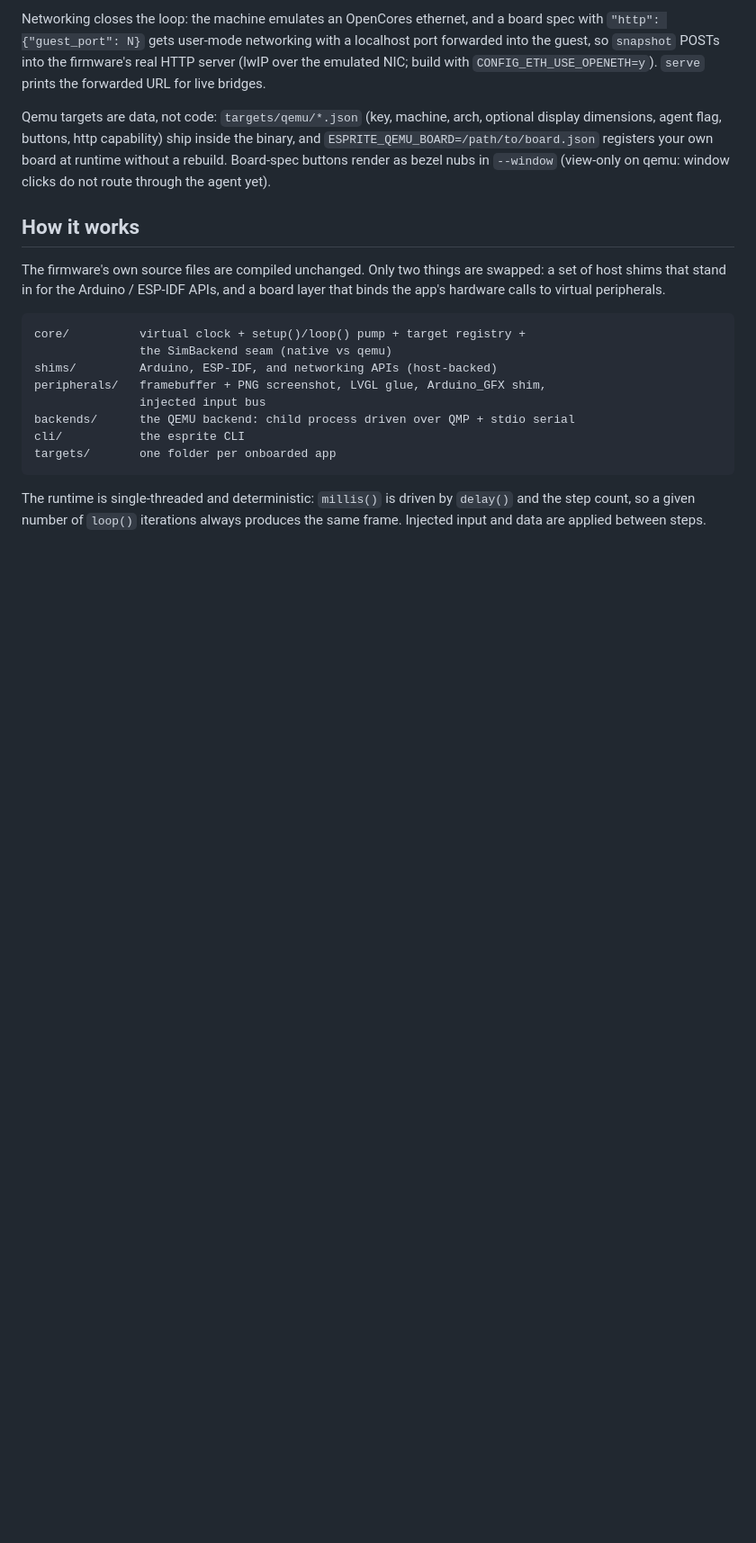
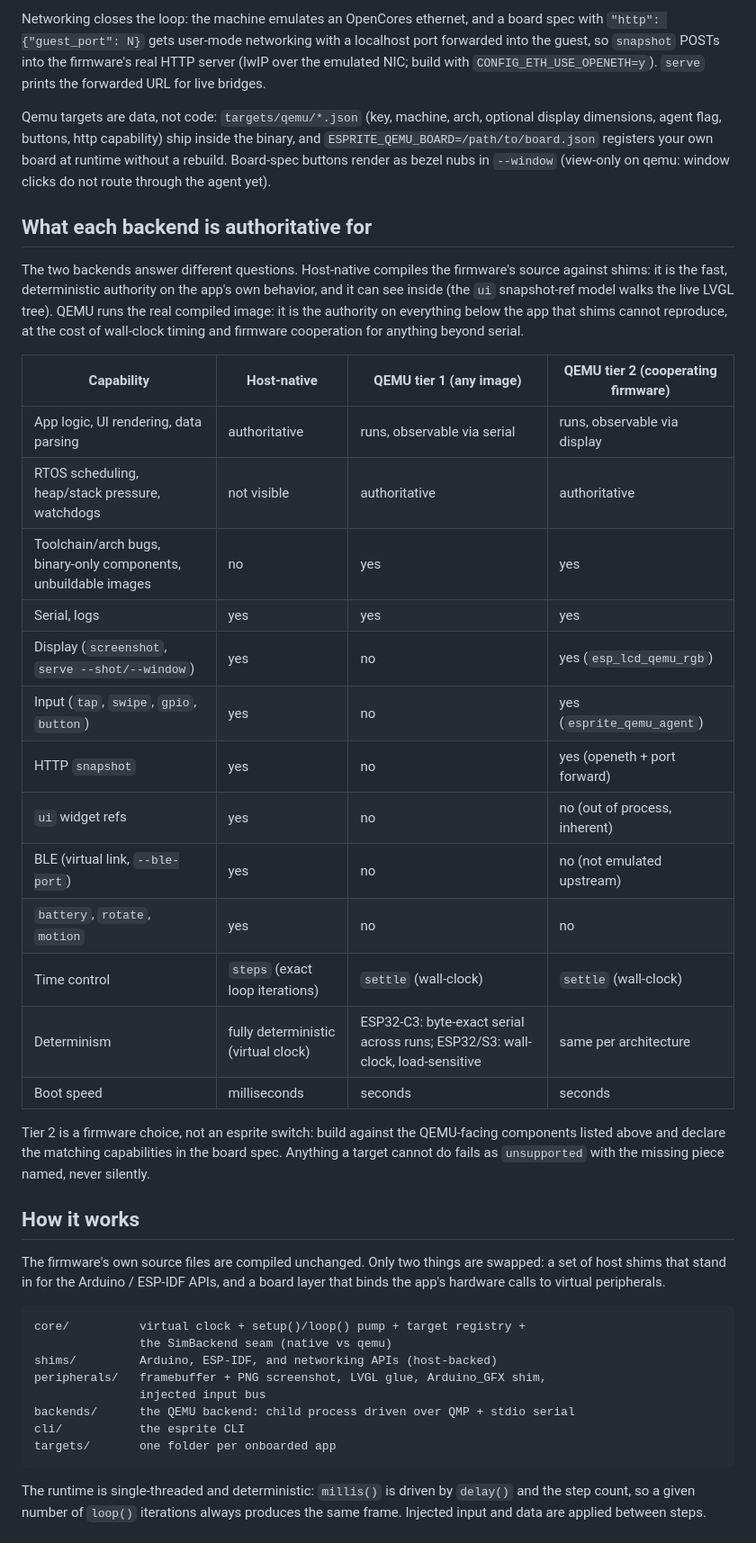
Before and after one commit to rvben/esprite, a Markdown page: README.md, the part around the change. Shown at 90% size. Drawn GitHub-style; blank space fills up the shorter version.

Commit message:
docs(readme): per-backend fidelity matrix

```diff
--- a/README.md
+++ b/README.md
@@ -235,6 +235,37 @@ your own board at runtime without a rebuild. Board-spec buttons render as
 bezel nubs in `--window` (view-only on qemu: window clicks do not route
 through the agent yet).
 
+## What each backend is authoritative for
+
+The two backends answer different questions. Host-native compiles the
+firmware's source against shims: it is the fast, deterministic authority on
+the app's own behavior, and it can see inside (the `ui` snapshot-ref model
+walks the live LVGL tree). QEMU runs the real compiled image: it is the
+authority on everything below the app that shims cannot reproduce, at the
+cost of wall-clock timing and firmware cooperation for anything beyond
+serial.
+
+| Capability | Host-native | QEMU tier 1 (any image) | QEMU tier 2 (cooperating firmware) |
+|---|---|---|---|
+| App logic, UI rendering, data parsing | authoritative | runs, observable via serial | runs, observable via display |
+| RTOS scheduling, heap/stack pressure, watchdogs | not visible | authoritative | authoritative |
+| Toolchain/arch bugs, binary-only components, unbuildable images | no | yes | yes |
+| Serial, logs | yes | yes | yes |
+| Display (`screenshot`, `serve --shot/--window`) | yes | no | yes (`esp_lcd_qemu_rgb`) |
+| Input (`tap`, `swipe`, `gpio`, `button`) | yes | no | yes (`esprite_qemu_agent`) |
+| HTTP `snapshot` | yes | no | yes (openeth + port forward) |
+| `ui` widget refs | yes | no | no (out of process, inherent) |
+| BLE (virtual link, `--ble-port`) | yes | no | no (not emulated upstream) |
+| `battery`, `rotate`, `motion` | yes | no | no |
+| Time control | `steps` (exact loop iterations) | `settle` (wall-clock) | `settle` (wall-clock) |
+| Determinism | fully deterministic (virtual clock) | ESP32-C3: byte-exact serial across runs; ESP32/S3: wall-clock, load-sensitive | same per architecture |
+| Boot speed | milliseconds | seconds | seconds |
+
+Tier 2 is a firmware choice, not an esprite switch: build against the
+QEMU-facing components listed above and declare the matching capabilities in
+the board spec. Anything a target cannot do fails as `unsupported` with the
+missing piece named, never silently.
+
 ## How it works
 
 The firmware's own source files are compiled unchanged. Only two things are
```
